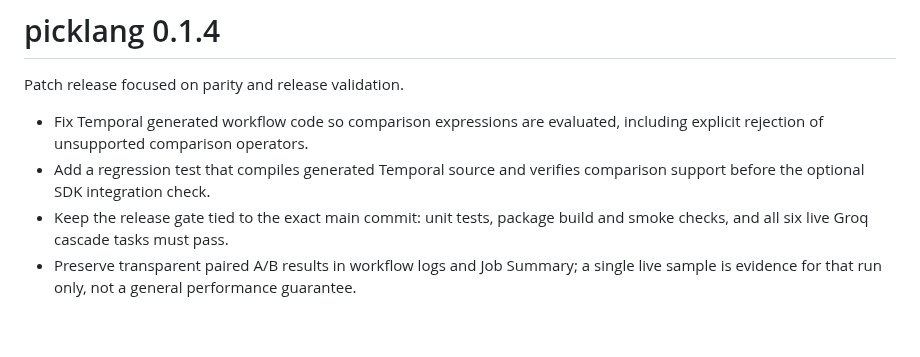
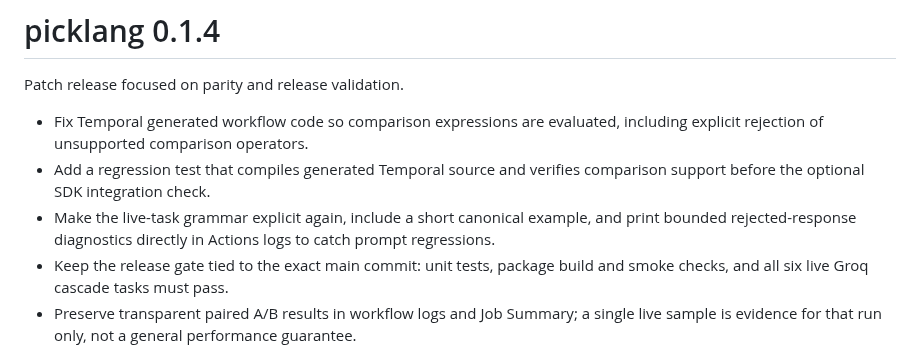
Before and after one commit to JoTalbot/picklang, a Markdown page: RELEASE_NOTES.md, the part around the change. Rendered like a GitHub page; blank space fills up the shorter version.

Commit message:
Record live prompt validation fix for 0.1.4

```diff
--- a/RELEASE_NOTES.md
+++ b/RELEASE_NOTES.md
@@ -4,6 +4,7 @@ Patch release focused on parity and release validation.
 
 - Fix Temporal generated workflow code so comparison expressions are evaluated, including explicit rejection of unsupported comparison operators.
 - Add a regression test that compiles generated Temporal source and verifies comparison support before the optional SDK integration check.
+- Make the live-task grammar explicit again, include a short canonical example, and print bounded rejected-response diagnostics directly in Actions logs to catch prompt regressions.
 - Keep the release gate tied to the exact main commit: unit tests, package build and smoke checks, and all six live Groq cascade tasks must pass.
 - Preserve transparent paired A/B results in workflow logs and Job Summary; a single live sample is evidence for that run only, not a general performance guarantee.
 
```
